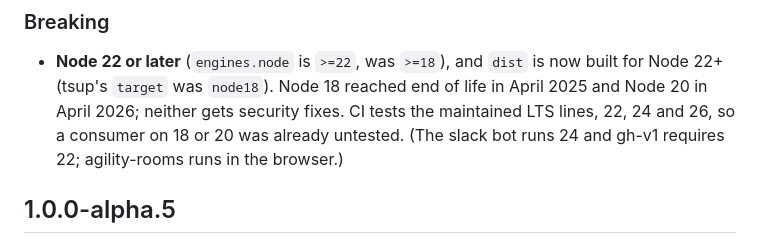
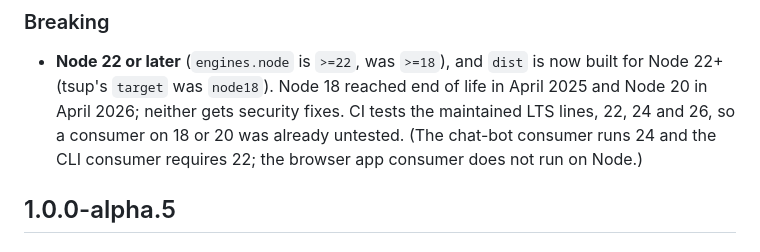
Before and after one commit to versionone/VersionOne.SDK.JavaScript, a Markdown page: CHANGELOG.md, the part around the change. GitHub-like rendering.

Commit message:
Changelog: the alpha.6 Node note names consumers by kind
Co-Authored-By: Claude Fable 5.1 <noreply@anthropic.com>
Claude-Session: https://claude.ai/code/session_016NSWj6JhfcwPfucX8mr1jH

```diff
--- a/CHANGELOG.md
+++ b/CHANGELOG.md
@@ -8,8 +8,9 @@
   is now built for Node 22+ (tsup's `target` was `node18`). Node 18
   reached end of life in April 2025 and Node 20 in April 2026; neither
   gets security fixes. CI tests the maintained LTS lines, 22, 24 and 26,
-  so a consumer on 18 or 20 was already untested. (The slack bot runs 24
-  and gh-v1 requires 22; agility-rooms runs in the browser.)
+  so a consumer on 18 or 20 was already untested. (The chat-bot consumer
+  runs 24 and the CLI consumer requires 22; the browser app consumer
+  does not run on Node.)
 
 ## 1.0.0-alpha.5
 
```
